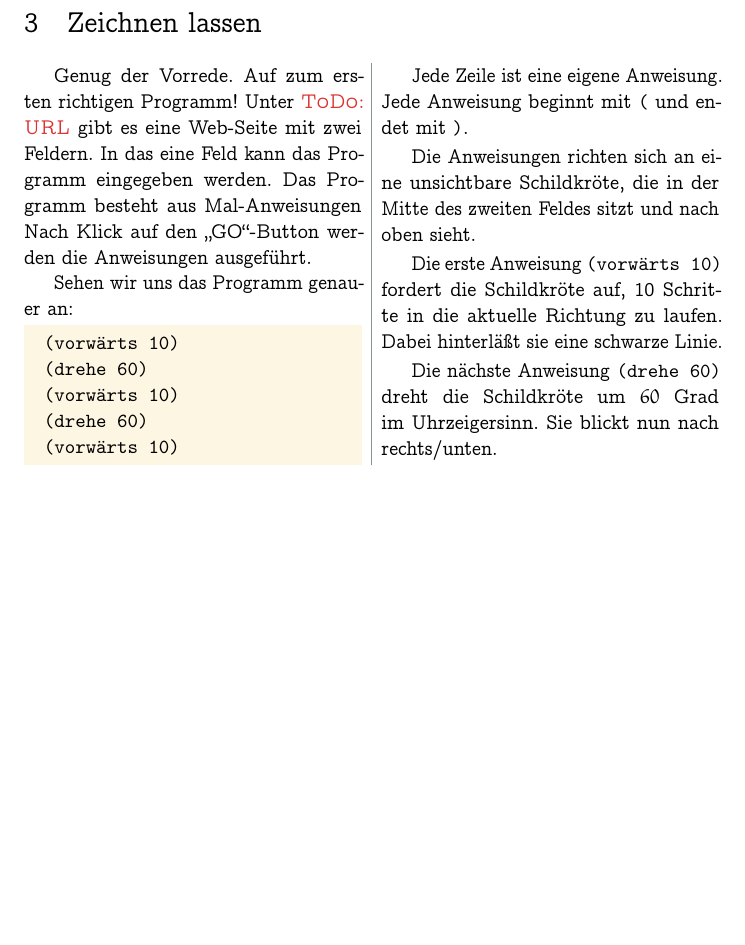
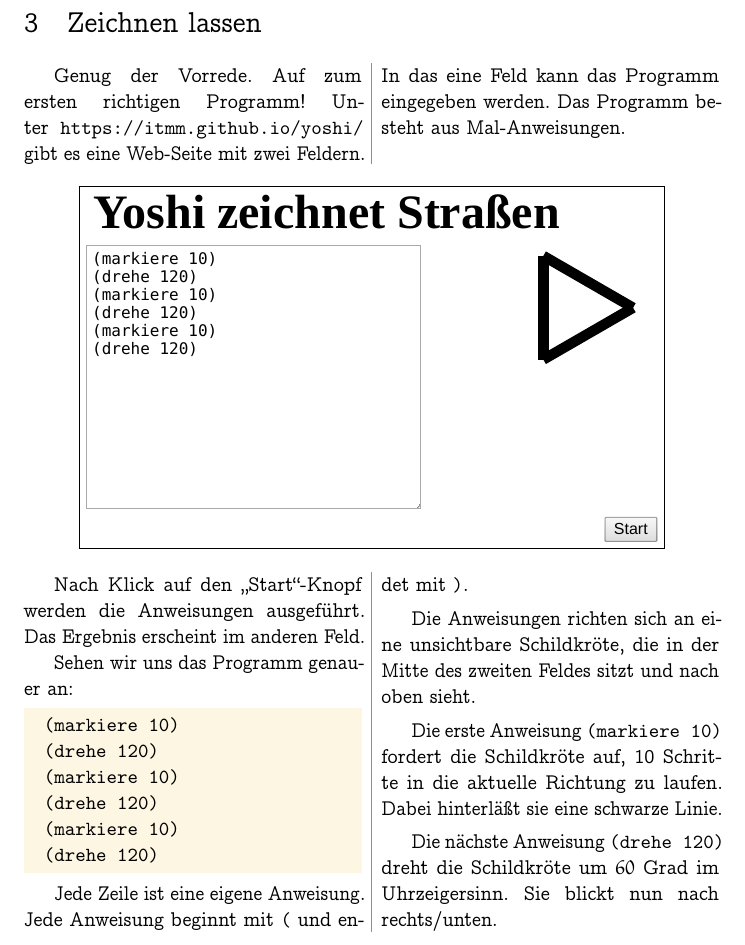
Before and after one commit to itmm/programmieren-lernen, a LaTeX document (prog-lern.tex): part of page 5 of 5, cut so that both start at the same text, the shorter picture padded with empty space. Compiled offline with pdfLaTeX.

Commit message:
added screenshot

```diff
--- a/prog-lern.tex
+++ b/prog-lern.tex
@@ -292,19 +292,29 @@
 \begin{multicols}{2}
 	Genug der Vorrede.
 	Auf zum ersten richtigen Programm!
-	Unter \ToDo{URL} gibt es eine Web-Seite mit zwei Feldern.
+	Unter \verb|https://itmm.github.io/yoshi/| gibt es eine Web-Seite
+	mit zwei Feldern.
 	In das eine Feld kann das Programm eingegeben werden.
-	Das Programm besteht aus Mal-Anweisungen
-	Nach Klick auf den „GO“-Button werden die Anweisungen ausgeführt.
+	Das Programm besteht aus Mal-Anweisungen.
+\end{multicols}
+
+\begin{center}
+	\fbox{\includegraphics[scale=.8]{yoshi-3.pdf}}
+\end{center}
+
+\begin{multicols}{2}
+	Nach Klick auf den „Start“-Knopf werden die Anweisungen ausgeführt.
+	Das Ergebnis erscheint im anderen Feld.
 
 	Sehen wir uns das Programm genauer an:
 
 	\begin{Verbatim}
-(vorwärts 10)
-(drehe 60)
-(vorwärts 10)
-(drehe 60)
-(vorwärts 10)
+(markiere 10)
+(drehe 120)
+(markiere 10)
+(drehe 120)
+(markiere 10)
+(drehe 120)
 	\end{Verbatim}
 
 	Jede Zeile ist eine eigene Anweisung.
@@ -314,11 +324,11 @@
 	Die Anweisungen richten sich an eine unsichtbare Schildkröte, die
 	in der Mitte des zweiten Feldes sitzt und nach oben sieht.
 
-	Die erste Anweisung \verb|(vorwärts 10)| fordert die Schildkröte auf,
+	Die erste Anweisung \verb|(markiere 10)| fordert die Schildkröte auf,
 	10 Schritte in die aktuelle Richtung zu laufen.
 	Dabei hinterläßt sie eine schwarze Linie.
 
-	Die nächste Anweisung \verb|(drehe 60)| dreht die Schildkröte um
+	Die nächste Anweisung \verb|(drehe 120)| dreht die Schildkröte um
 	$60$ Grad im Uhrzeigersinn. Sie blickt nun nach rechts/unten.
 \end{multicols}
 \end{document}
```
Also changed, not shown: prog-lern.pdf, yoshi-3.pdf (added), yoshi-3.raw.pdf (added).
